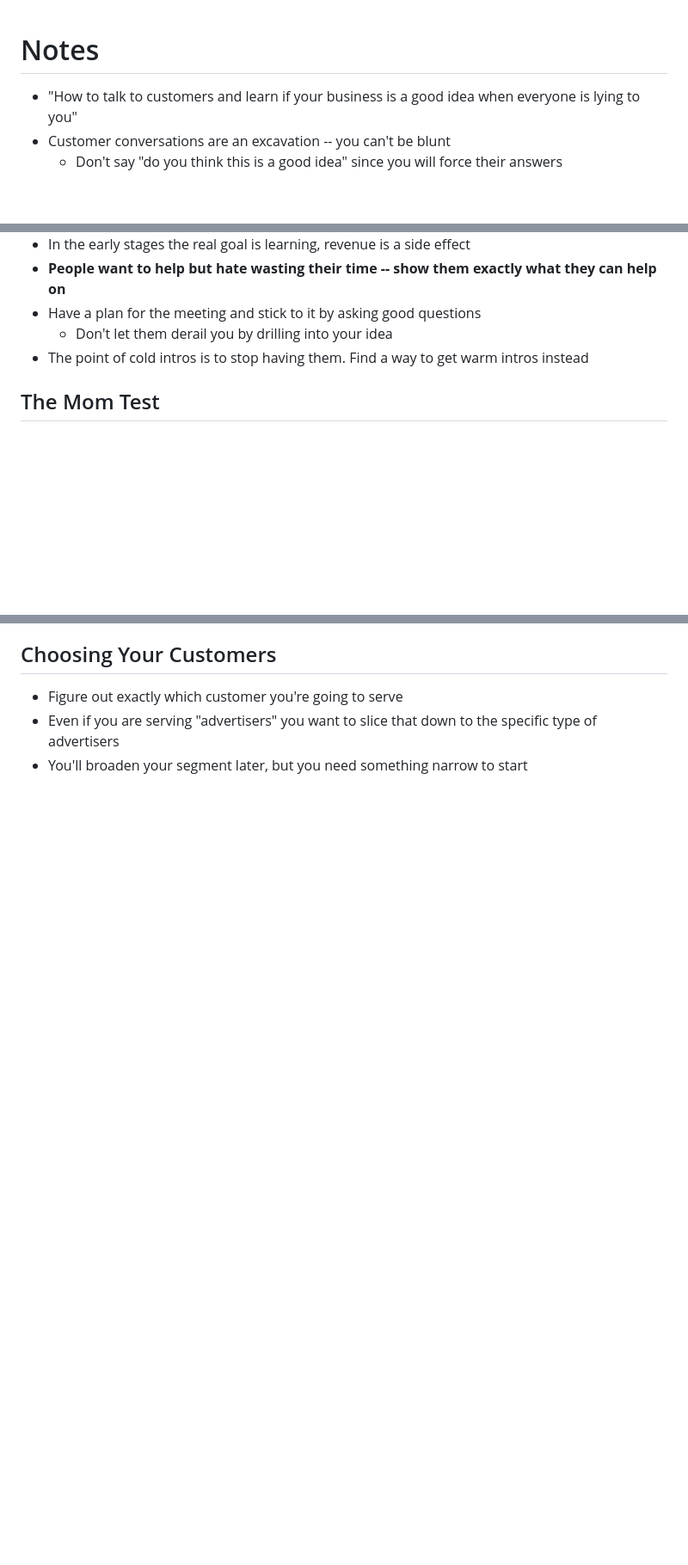
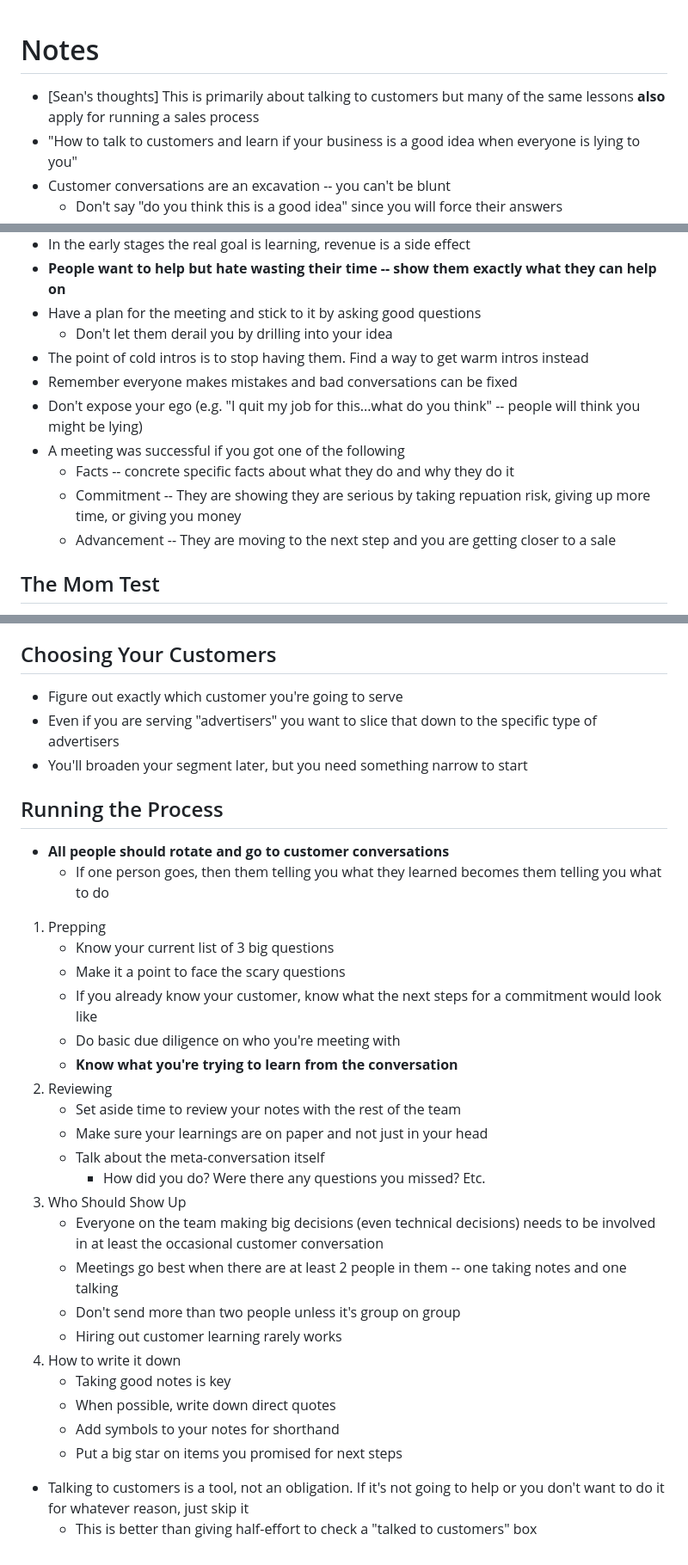
Before and after one commit to srich36/TodayILearned, a Markdown page: til_docs/Books/The_Mom_Test.md, 3 parts joined by grey strips. Shown: that part at 86% size. GitHub-like rendering; blank space fills up the shorter version.

Commit message:
[Notes] Finish the mom test notes

```diff
--- a/til_docs/Books/The_Mom_Test.md
+++ b/til_docs/Books/The_Mom_Test.md
@@ -1,5 +1,6 @@
 # Notes
 
+- [Sean's thoughts] This is primarily about talking to customers but many of the same lessons **also** apply for running a sales process
 - "How to talk to customers and learn if your business is a good idea when everyone is lying to you"
 - Customer conversations are an excavation -- you can't be blunt
   - Don't say "do you think this is a good idea" since you will force their answers
@@ -11,6 +12,12 @@
 - Have a plan for the meeting and stick to it by asking good questions
   - Don't let them derail you by drilling into your idea
 - The point of cold intros is to stop having them. Find a way to get warm intros instead
+- Remember everyone makes mistakes and bad conversations can be fixed
+- Don't expose your ego (e.g. "I quit my job for this...what do you think" -- people will think you might be lying)
+- A meeting was successful if you got one of the following
+  - Facts -- concrete specific facts about what they do and why they do it
+  - Commitment -- They are showing they are serious by taking repuation risk, giving up more time, or giving you money
+  - Advancement -- They are moving to the next step and you are getting closer to a sale
 
 ## The Mom Test
 
@@ -112,3 +119,33 @@
 - Figure out exactly which customer you're going to serve
 - Even if you are serving "advertisers" you want to slice that down to the specific type of advertisers
 - You'll broaden your segment later, but you need something narrow to start
+
+## Running the Process
+
+- **All people should rotate and go to customer conversations**
+  - If one person goes, then them telling you what they learned becomes them telling you what to do
+
+1. Prepping
+   - Know your current list of 3 big questions
+   - Make it a point to face the scary questions
+   - If you already know your customer, know what the next steps for a commitment would look like
+   - Do basic due diligence on who you're meeting with
+   - **Know what you're trying to learn from the conversation**
+2. Reviewing
+   - Set aside time to review your notes with the rest of the team
+   - Make sure your learnings are on paper and not just in your head
+   - Talk about the meta-conversation itself
+     - How did you do? Were there any questions you missed? Etc.
+3. Who Should Show Up
+   - Everyone on the team making big decisions (even technical decisions) needs to be involved in at least the occasional customer conversation
+   - Meetings go best when there are at least 2 people in them -- one taking notes and one talking
+   - Don't send more than two people unless it's group on group
+   - Hiring out customer learning rarely works
+4. How to write it down
+    - Taking good notes is key
+    - When possible, write down direct quotes
+    - Add symbols to your notes for shorthand
+    - Put a big star on items you promised for next steps
+
+- Talking to customers is a tool, not an obligation. If it's not going to help or you don't want to do it for whatever reason, just skip it
+  - This is better than giving half-effort to check a "talked to customers" box
```
